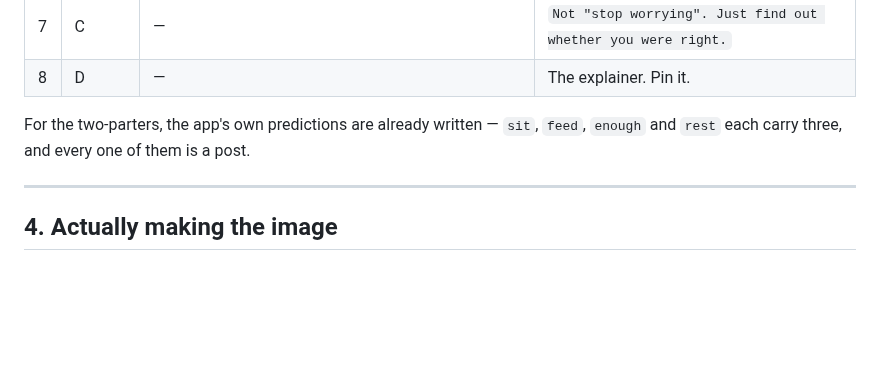
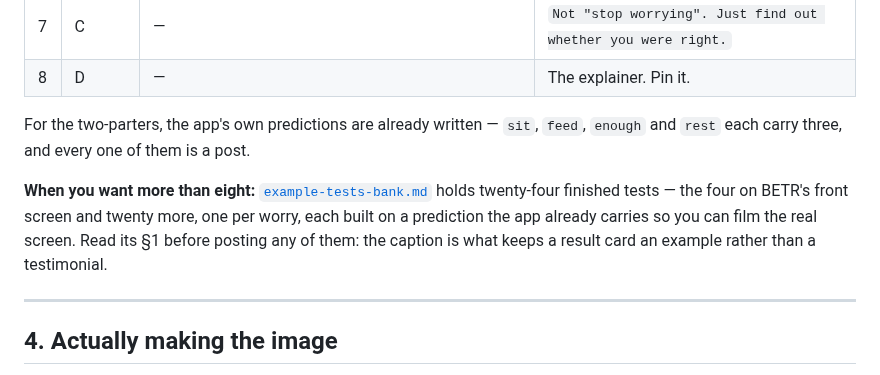
Before and after one commit to richardosborne14/betr, a Markdown page: docs/posting-on-social.md, the part around the change. GitHub-like rendering; blank space fills up the shorter version.

Commit message:
A bank of twenty-four finished tests for the reels — four from the app, twenty written and checked against its own rules
Co-Authored-By: Claude Opus 5 (1M context) <noreply@anthropic.com>

```diff
--- a/docs/posting-on-social.md
+++ b/docs/posting-on-social.md
@@ -171,6 +171,12 @@ needs writing from scratch.
 For the two-parters, the app's own predictions are already written — `sit`, `feed`, `enough`
 and `rest` each carry three, and every one of them is a post.
 
+**When you want more than eight:** [`example-tests-bank.md`](example-tests-bank.md) holds
+twenty-four finished tests — the four on BETR's front screen and twenty more, one per worry,
+each built on a prediction the app already carries so you can film the real screen. Read its §1
+before posting any of them: the caption is what keeps a result card an example rather than a
+testimonial.
+
 ---
 
 ## 4. Actually making the image
```
Also changed, not shown: docs/NEXT-SESSION.md (+2 -1 lines), docs/example-tests-bank.md (added, +408 -0 lines).
